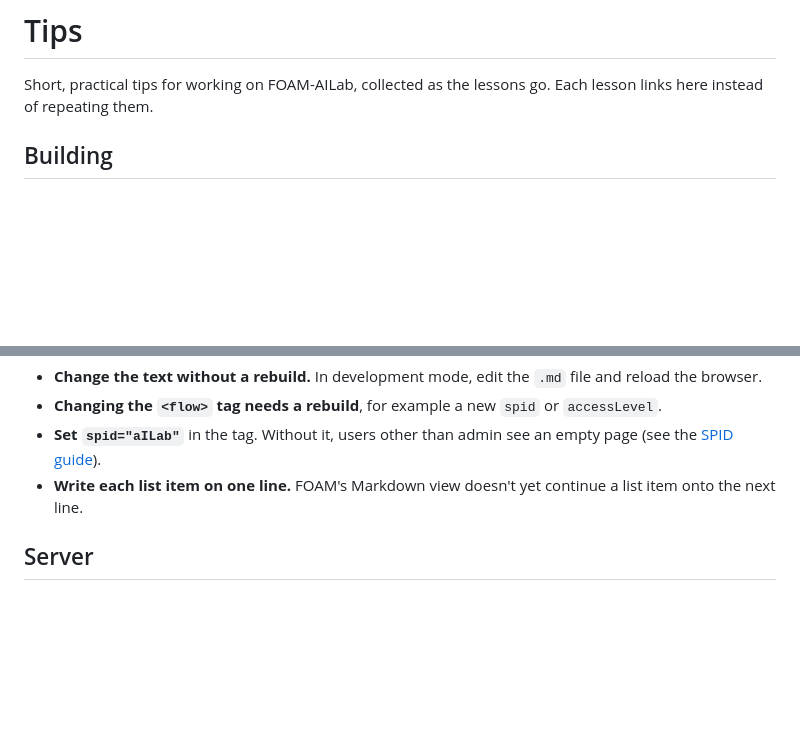
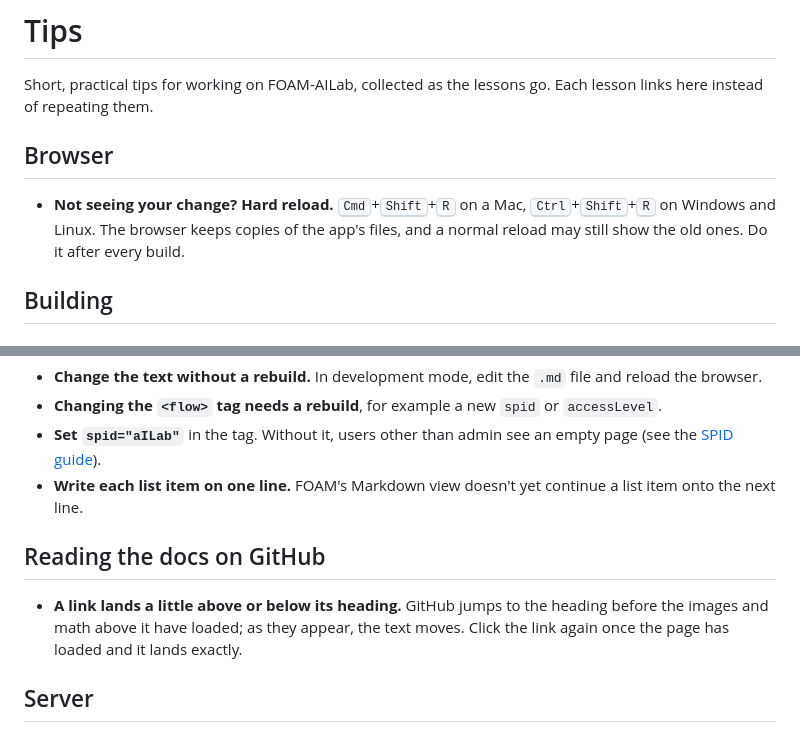
Before and after one commit to foam-foundation/FOAM-AILab, a Markdown page: doc/lessons/tips.md, 2 parts joined by grey strips. Drawn GitHub-style; blank space fills up the shorter version.

Commit message:
Lesson 0 and tips: hard reload after every build, GitHub link landing

```diff
--- a/doc/lessons/tips.md
+++ b/doc/lessons/tips.md
@@ -2,6 +2,10 @@
 
 Short, practical tips for working on FOAM-AILab, collected as the lessons go.
 Each lesson links here instead of repeating them.
+
+## Browser
+
+- **Not seeing your change? Hard reload.** <kbd>Cmd</kbd>+<kbd>Shift</kbd>+<kbd>R</kbd> on a Mac, <kbd>Ctrl</kbd>+<kbd>Shift</kbd>+<kbd>R</kbd> on Windows and Linux. The browser keeps copies of the app's files, and a normal reload may still show the old ones. Do it after every build.
 
 ## Building
 
@@ -64,6 +68,10 @@ turns it into a page in the app (lesson 0).
 - **Set `spid="aILab"`** in the tag. Without it, users other than admin see an empty page (see the [SPID guide](https://github.com/foam-foundation/foam3/blob/development/doc/guides/SPID.md)).
 - **Write each list item on one line.** FOAM's Markdown view doesn't yet continue a list item onto the next line.
 
+## Reading the docs on GitHub
+
+- **A link lands a little above or below its heading.** GitHub jumps to the heading before the images and math above it have loaded; as they appear, the text moves. Click the link again once the page has loaded and it lands exactly.
+
 ## Server
 
 - **Port 8080 is in use.** Another copy of the app (or something else) is running. Stop it before you build again.
```
Also changed, not shown: doc/lessons/00-setup.md (+6 -0 lines), doc/lessons/images/00-welcome-page.png.
